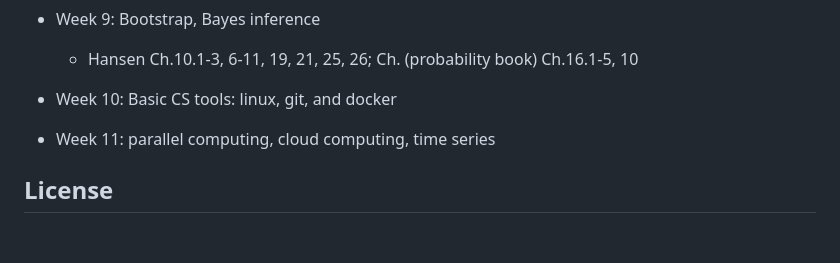
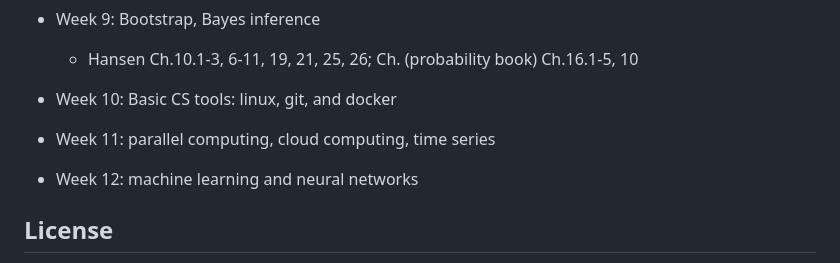
Before and after one commit to zhentaoshi/Econ5150, a Markdown page: README.md, the part around the change. Drawn GitHub-style; blank space fills up the shorter version.

```diff
--- a/README.md
+++ b/README.md
@@ -107,6 +107,8 @@ By the end of the course, you should be able to:
 
 * Week 11: parallel computing, cloud computing, time series
 
+* Week 12: machine learning and neural networks
+
 ## License
 
 This work is licensed under
```
